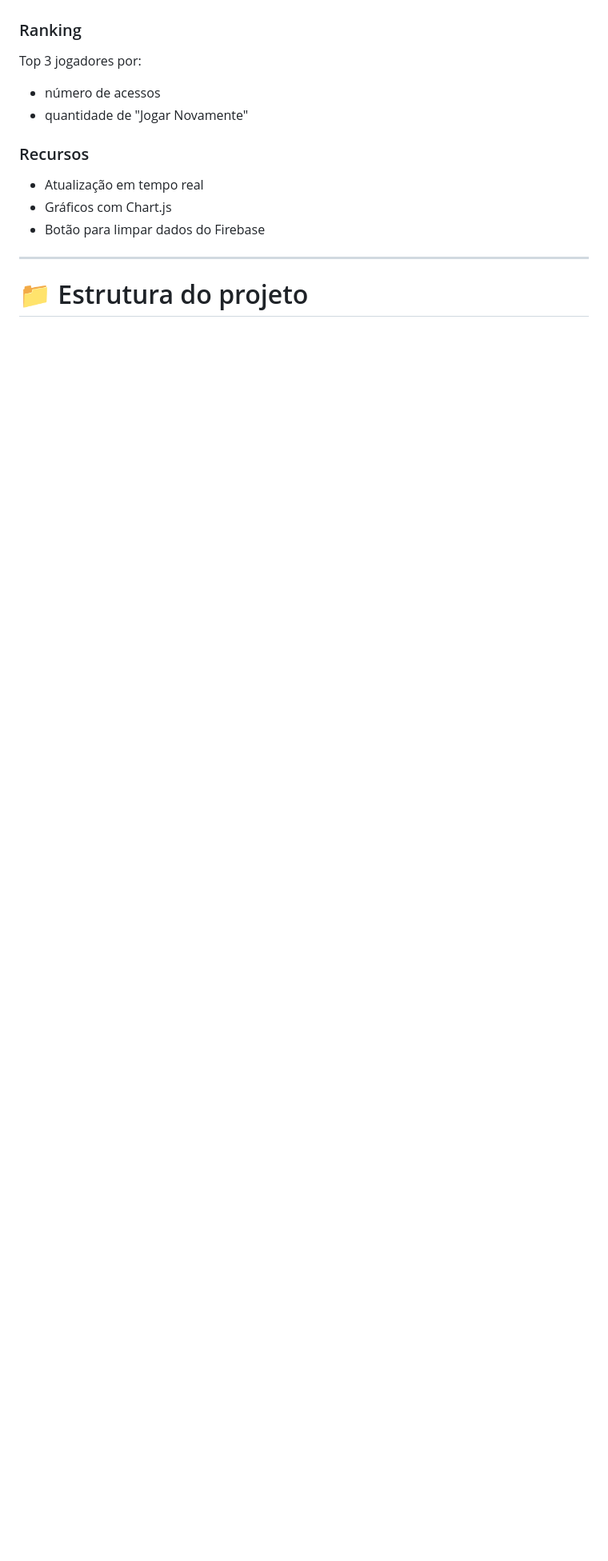
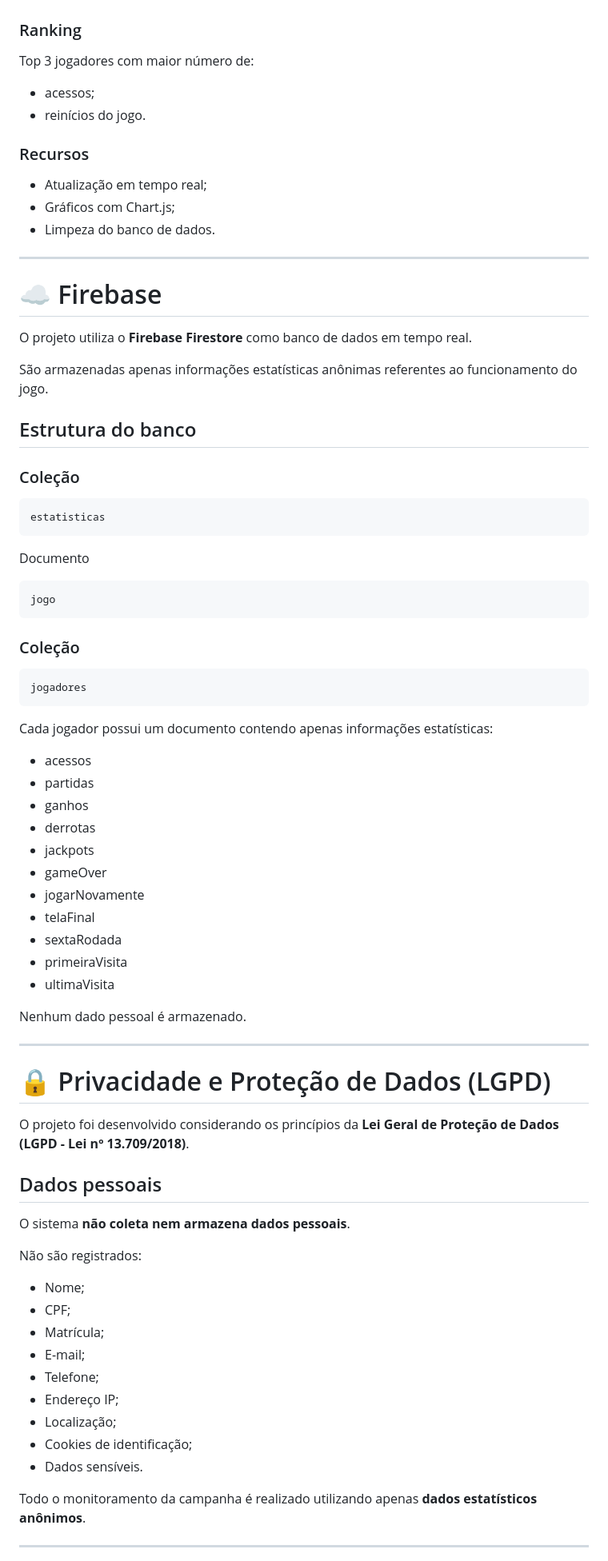
Before and after one commit to junnyorbraga/StratusBet, a Markdown page: README.md, the part around one of its changes. Shown at 80% size. Drawn GitHub-style; blank space fills up the shorter version.

````diff
--- a/README.md
+++ b/README.md
@@ -98,19 +124,84 @@ Foi desenvolvido um painel administrativo em tempo real.
 
 ### Ranking
 
-Top 3 jogadores por:
+Top 3 jogadores com maior número de:
 
-- número de acessos
-- quantidade de "Jogar Novamente"
+- acessos;
+- reinícios do jogo.
 
 ### Recursos
 
-- Atualização em tempo real
-- Gráficos com Chart.js
-- Botão para limpar dados do Firebase
+- Atualização em tempo real;
+- Gráficos com Chart.js;
+- Limpeza do banco de dados.
 
 ---
 
-# 📁 Estrutura do projeto
+# ☁️ Firebase
+
+O projeto utiliza o **Firebase Firestore** como banco de dados em tempo real.
+
+São armazenadas apenas informações estatísticas anônimas referentes ao funcionamento do jogo.
+
+## Estrutura do banco
+
+### Coleção
 
 ```
+estatisticas
+```
+
+Documento
+
+```
+jogo
+```
+
+### Coleção
+
+```
+jogadores
+```
+
+Cada jogador possui um documento contendo apenas informações estatísticas:
+
+- acessos
+- partidas
+- ganhos
+- derrotas
+- jackpots
+- gameOver
+- jogarNovamente
+- telaFinal
+- sextaRodada
+- primeiraVisita
+- ultimaVisita
+
+Nenhum dado pessoal é armazenado.
+
+---
+
+# 🔒 Privacidade e Proteção de Dados (LGPD)
+
+O projeto foi desenvolvido considerando os princípios da **Lei Geral de Proteção de Dados (LGPD - Lei nº 13.709/2018)**.
+
+## Dados pessoais
+
+O sistema **não coleta nem armazena dados pessoais**.
+
+Não são registrados:
+
+- Nome;
+- CPF;
+- Matrícula;
+- E-mail;
+- Telefone;
+- Endereço IP;
+- Localização;
+- Cookies de identificação;
+- Dados sensíveis.
+
+Todo o monitoramento da campanha é realizado utilizando apenas **dados estatísticos anônimos**.
+
+---
+
````
Also changed, not shown: other parts of README.md (+238 -189 lines).
